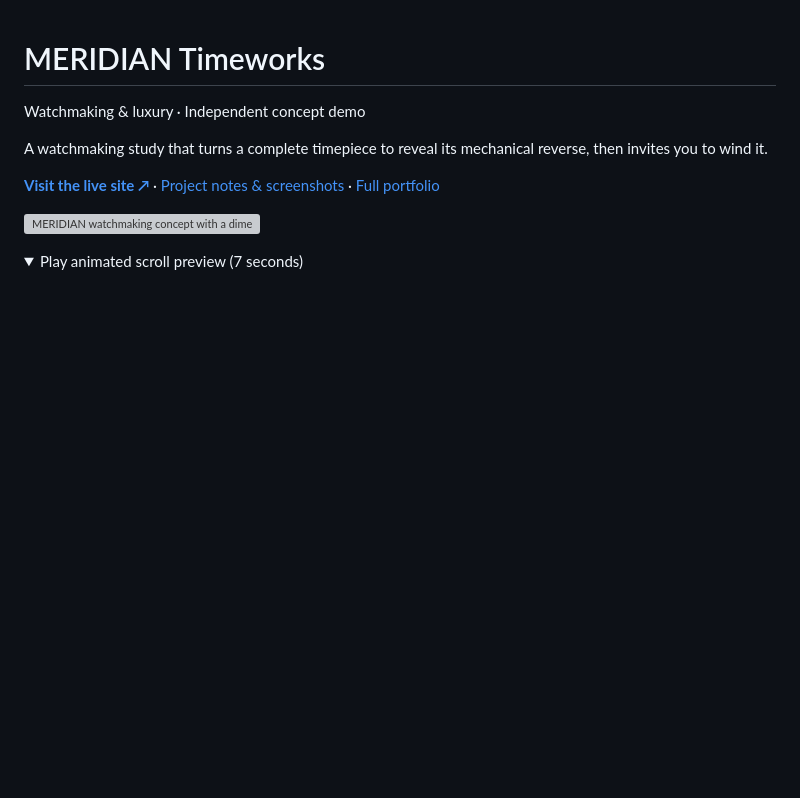
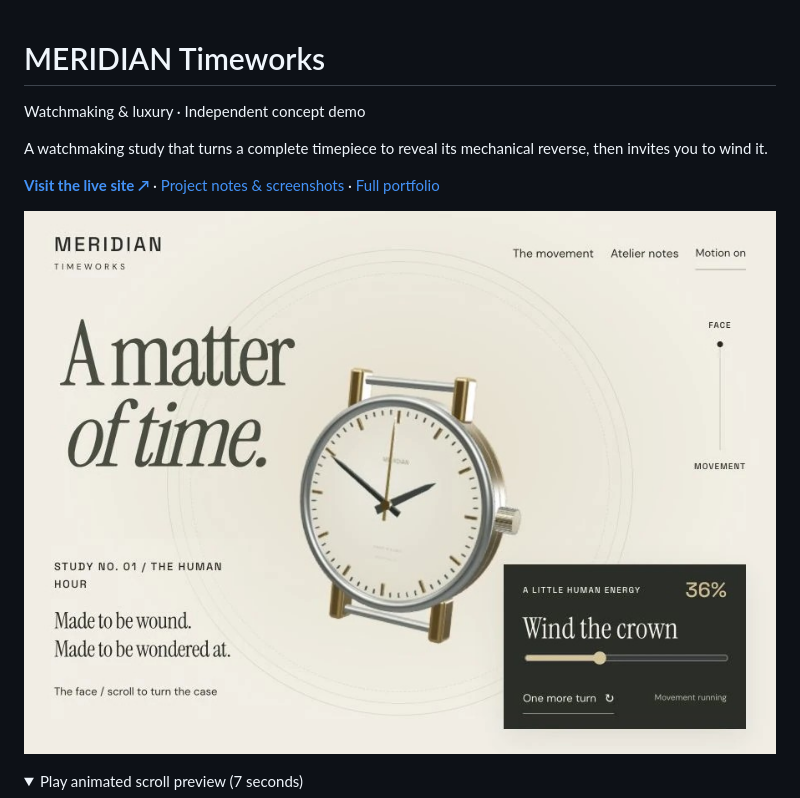
Before and after one commit to northlight7/cinematic-meridian, a Markdown page: README.md, the part around the change. Rendered like a GitHub page; pictures changed too: preview.jpg (added); folded sections open; blank space fills up the shorter version; grey boxes are pictures that could not be loaded.

Commit message:
Use JPEG preview for reliable GitHub image rendering

```diff
--- a/README.md
+++ b/README.md
@@ -6,7 +6,7 @@ A watchmaking study that turns a complete timepiece to reveal its mechanical rev
 
 **[Visit the live site ↗](https://northlight7.github.io/cinematic-meridian/)** · [Project notes & screenshots](https://github.com/northlight7/web-design-portfolio/tree/main/projects/meridian) · [Full portfolio](https://northlight7.github.io/web-design-portfolio/)
 
-![MERIDIAN watchmaking concept with a dimensional brass timepiece and a separate winding control panel.](preview.webp)
+![MERIDIAN watchmaking concept with a dimensional brass timepiece and a separate winding control panel.](preview.jpg)
 
 <details>
 <summary>Play animated scroll preview (7 seconds)</summary>
```
Also changed, not shown: 1 other file.
